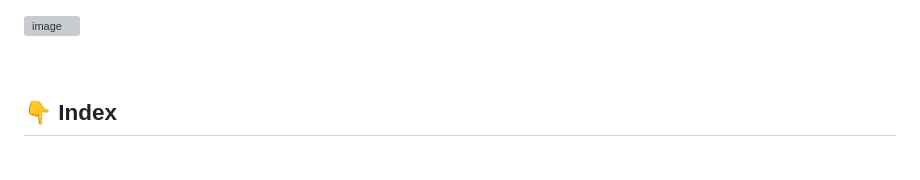
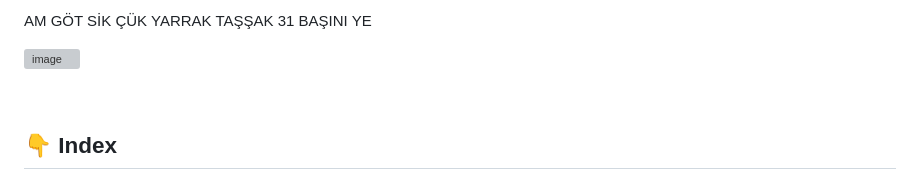
Before and after one commit to Sezynex/sezynex.github.io, a Markdown page: README.md, the part around the change. Rendered like a GitHub page; grey boxes are pictures that could not be loaded.

```diff
--- a/README.md
+++ b/README.md
@@ -1,3 +1,14 @@
+AM
+GÖT
+SİK
+ÇÜK
+YARRAK
+TAŞŞAK
+31
+BAŞINI YE
+
+
+
 ![image](assets/img/header.png)
 
 <br />
```
